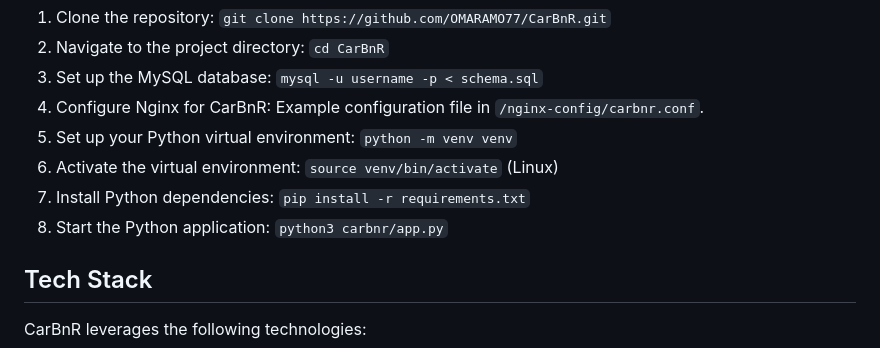
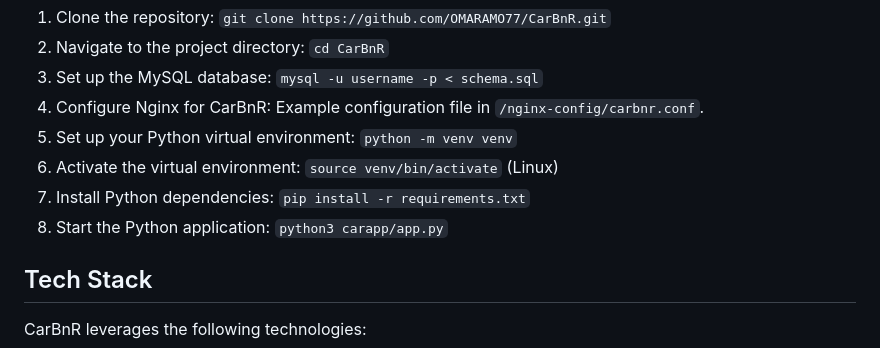
Before and after one commit to OMARAMO77/CarBnR_v4, a Markdown page: README.md, the part around the change. Drawn GitHub-style.

```diff
--- a/README.md
+++ b/README.md
@@ -22,7 +22,7 @@ To get started with CarBnR, follow these steps:
 5. Set up your Python virtual environment: `python -m venv venv`
 6. Activate the virtual environment: `source venv/bin/activate` (Linux)
 7. Install Python dependencies: `pip install -r requirements.txt`
-8. Start the Python application: `python3 carbnr/app.py`
+8. Start the Python application: `python3 carapp/app.py`
 
 ## Tech Stack
 
```
